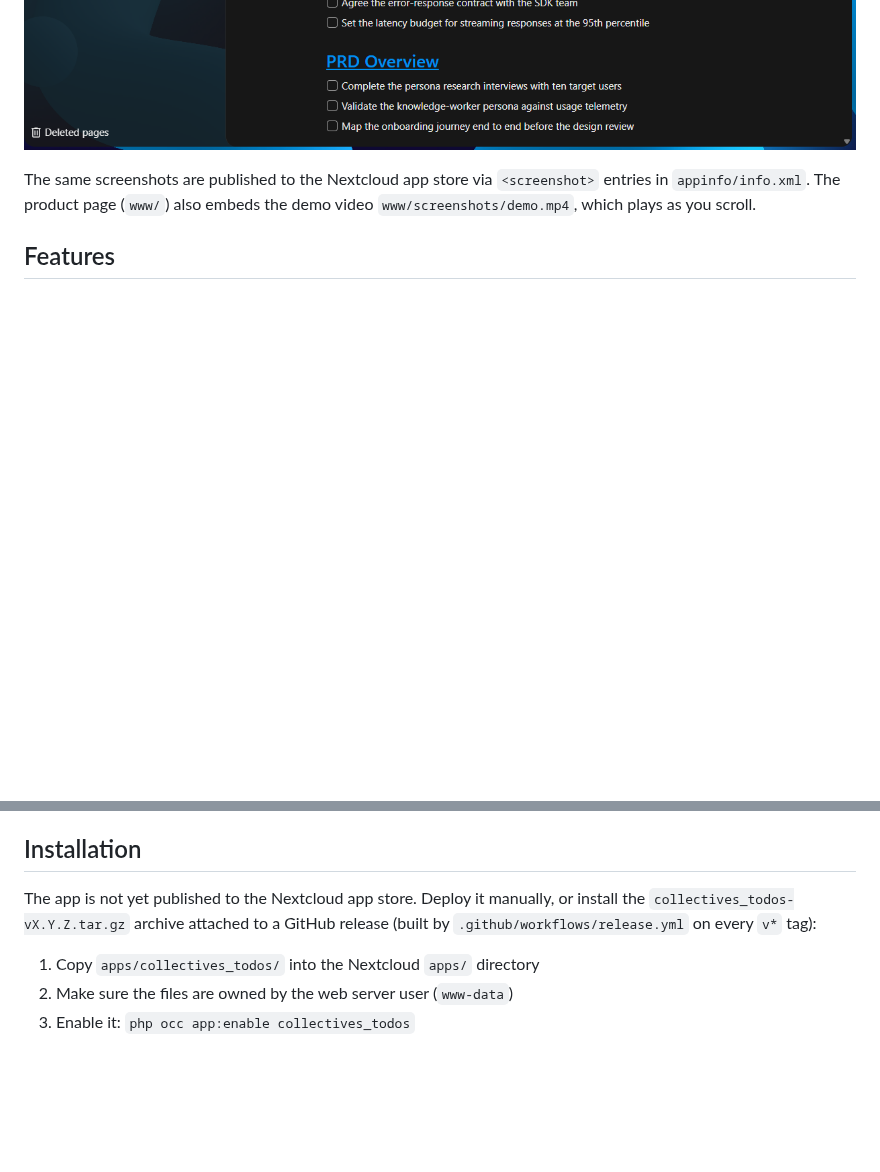
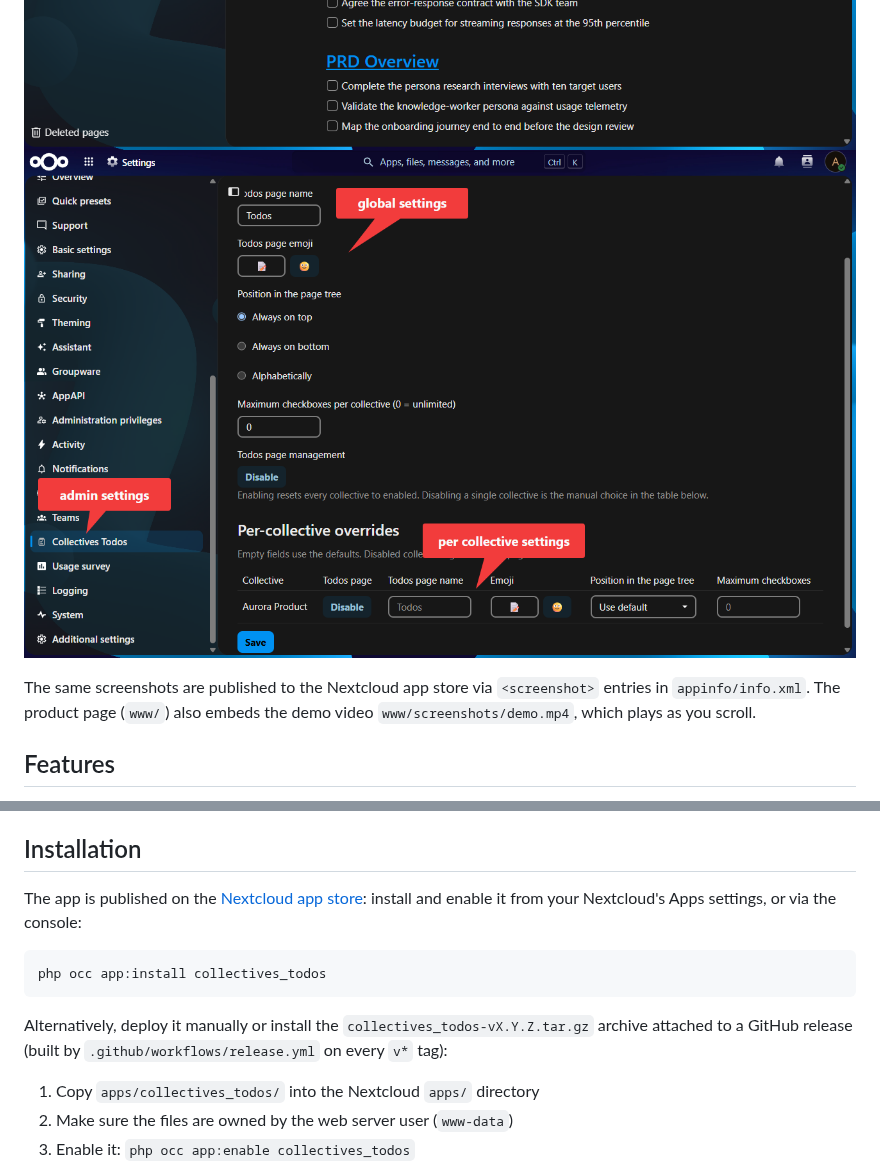
Before and after one commit to deltadrai/collectives-todos, a Markdown page: README.md, 2 parts joined by grey strips. GitHub-like rendering; pictures changed too: www/screenshots/admin.png (added); blank space fills up the shorter version.

````diff
--- a/README.md
+++ b/README.md
@@ -16,6 +16,7 @@ back to its source page:
 ![A source page with its markdown checkboxes](www/screenshots/steps-5-6.png)
 ![A checkbox being ticked on the source page](www/screenshots/steps-7-8.png)
 ![The regenerated Todos page with the tick synced](www/screenshots/step-9.png)
+![The admin settings page](www/screenshots/admin.png)
 
 The same screenshots are published to the Nextcloud app store via `<screenshot>` entries in
 `appinfo/info.xml`. The product page (`www/`) also embeds the demo video
@@ -40,9 +41,15 @@ The same screenshots are published to the Nextcloud app store via `<screenshot>`
 
 ## Installation
 
-The app is not yet published to the Nextcloud app store. Deploy it manually, or install the
-`collectives_todos-vX.Y.Z.tar.gz` archive attached to a GitHub release (built by
-`.github/workflows/release.yml` on every `v*` tag):
+The app is published on the [Nextcloud app store](https://apps.nextcloud.com/apps/collectives_todos):
+install and enable it from your Nextcloud's Apps settings, or via the console:
+
+```bash
+php occ app:install collectives_todos
+```
+
+Alternatively, deploy it manually or install the `collectives_todos-vX.Y.Z.tar.gz` archive attached to a
+GitHub release (built by `.github/workflows/release.yml` on every `v*` tag):
 
 1. Copy `apps/collectives_todos/` into the Nextcloud `apps/` directory
 2. Make sure the files are owned by the web server user (`www-data`)
````
Also changed, not shown: CHANGELOG.md (+15 -0 lines), 2 other files.
